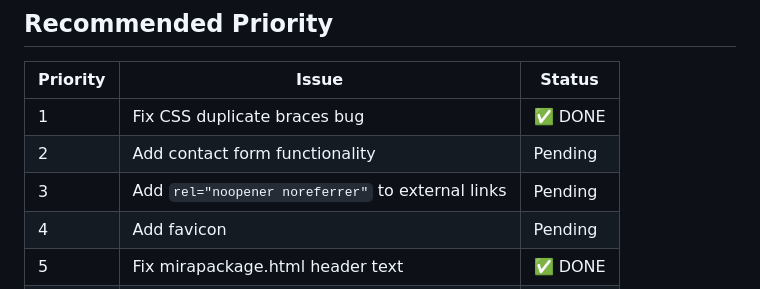
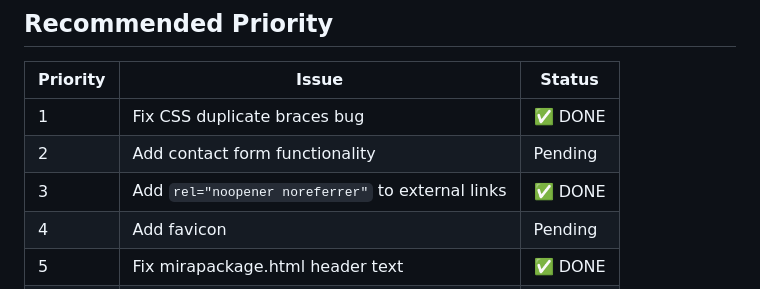
Before and after one commit to brunongmacho/miracom-website, a Markdown page: WEBSITE_REVIEW.md, the part around the change. Rendered like a GitHub page.

Commit message:
Update readme - external links fixed

```diff
--- a/WEBSITE_REVIEW.md
+++ b/WEBSITE_REVIEW.md
@@ -75,7 +75,7 @@ The Miracom website consists of 10 HTML pages with shared CSS/JS files. It's a m
 |----------|-------|--------|
 | 1 | Fix CSS duplicate braces bug | ✅ DONE |
 | 2 | Add contact form functionality | Pending |
-| 3 | Add `rel="noopener noreferrer"` to external links | Pending |
+| 3 | Add `rel="noopener noreferrer"` to external links | ✅ DONE |
 | 4 | Add favicon | Pending |
 | 5 | Fix mirapackage.html header text | ✅ DONE |
 | 6 | Refactor duplicated nav/footer (optional) | Pending |
```
